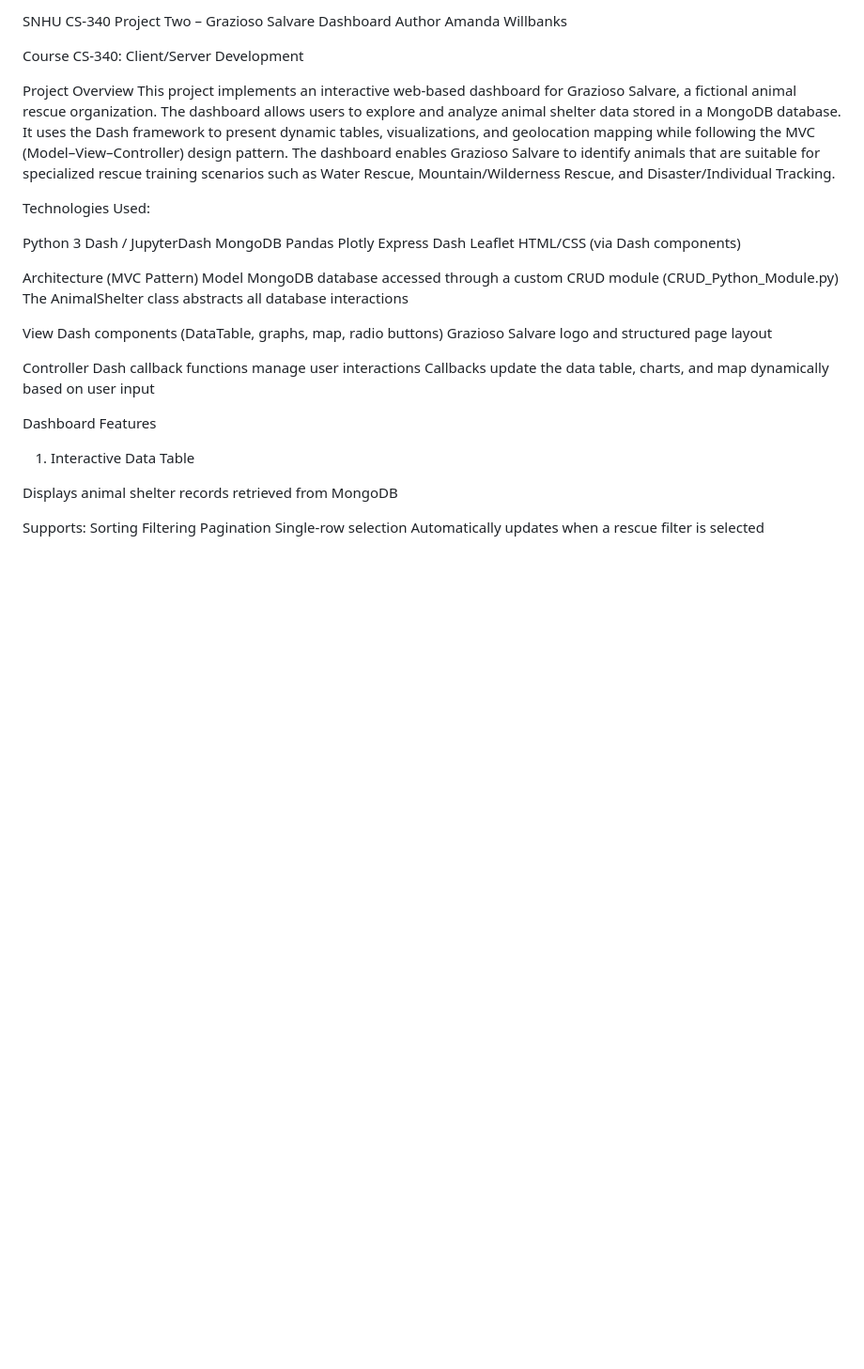
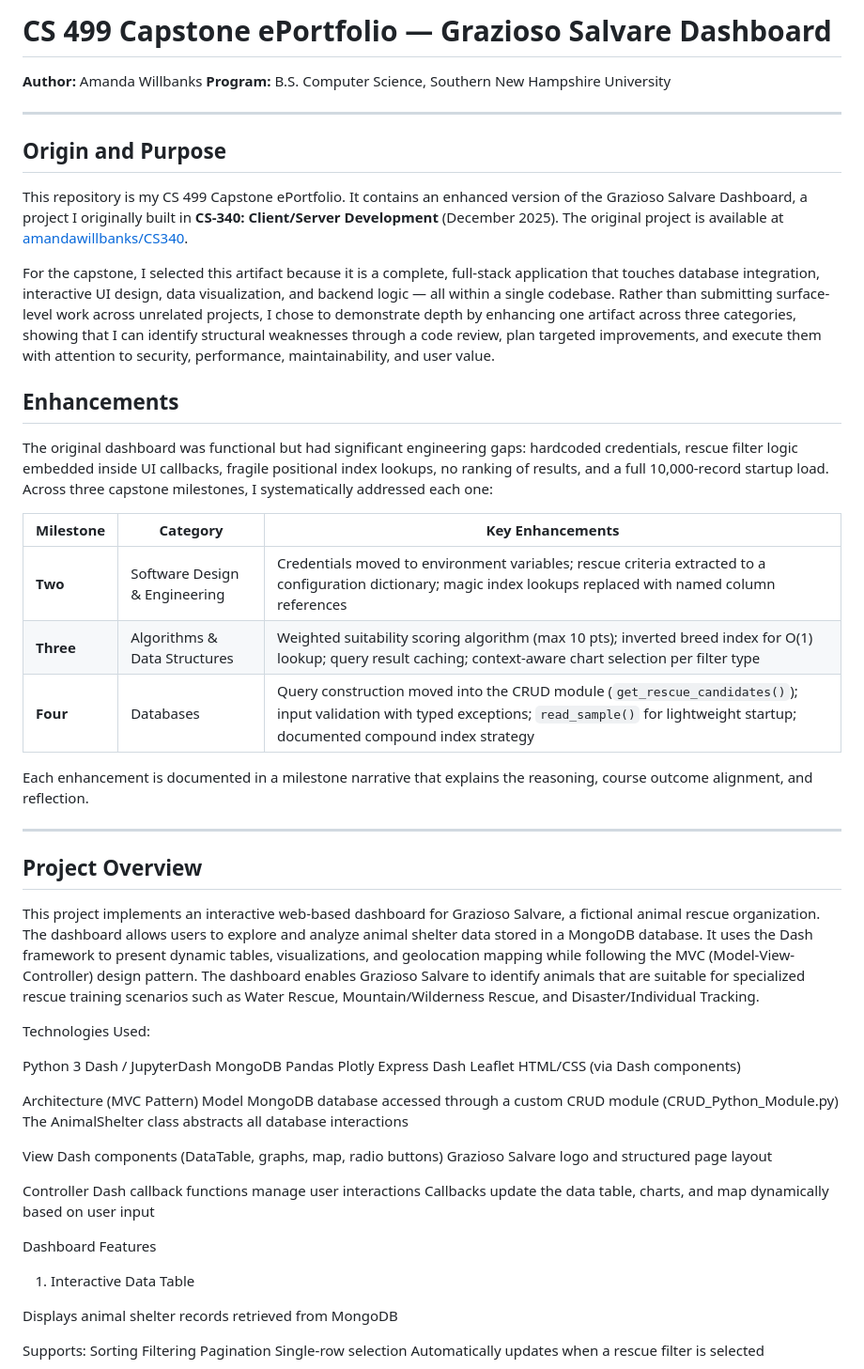
Before and after one commit to amandawillbanks/CS499-Capstone-ePortfolio, a Markdown page: README.md, the part around the change. Shown at 94% size. Drawn GitHub-style; blank space fills up the shorter version.

Commit message:
Update README as capstone ePortfolio introduction
Add origin context, link to original CS-340 repo, and summarize
the three milestone enhancements in a table.

```diff
--- a/README.md
+++ b/README.md
@@ -1,12 +1,33 @@
-SNHU CS-340 Project Two – Grazioso Salvare Dashboard
-Author
-Amanda Willbanks
+# CS 499 Capstone ePortfolio — Grazioso Salvare Dashboard
 
-Course
-CS-340: Client/Server Development
+**Author:** Amanda Willbanks
+**Program:** B.S. Computer Science, Southern New Hampshire University
 
-Project Overview
-This project implements an interactive web-based dashboard for Grazioso Salvare, a fictional animal rescue organization. The dashboard allows users to explore and analyze animal shelter data stored in a MongoDB database. It uses the Dash framework to present dynamic tables, visualizations, and geolocation mapping while following the MVC (Model–View–Controller) design pattern.
+---
+
+## Origin and Purpose
+
+This repository is my CS 499 Capstone ePortfolio. It contains an enhanced version of the Grazioso Salvare Dashboard, a project I originally built in **CS-340: Client/Server Development** (December 2025). The original project is available at [amandawillbanks/CS340](https://github.com/amandawillbanks/CS340).
+
+For the capstone, I selected this artifact because it is a complete, full-stack application that touches database integration, interactive UI design, data visualization, and backend logic — all within a single codebase. Rather than submitting surface-level work across unrelated projects, I chose to demonstrate depth by enhancing one artifact across three categories, showing that I can identify structural weaknesses through a code review, plan targeted improvements, and execute them with attention to security, performance, maintainability, and user value.
+
+## Enhancements
+
+The original dashboard was functional but had significant engineering gaps: hardcoded credentials, rescue filter logic embedded inside UI callbacks, fragile positional index lookups, no ranking of results, and a full 10,000-record startup load. Across three capstone milestones, I systematically addressed each one:
+
+| Milestone | Category | Key Enhancements |
+|---|---|---|
+| **Two** | Software Design & Engineering | Credentials moved to environment variables; rescue criteria extracted to a configuration dictionary; magic index lookups replaced with named column references |
+| **Three** | Algorithms & Data Structures | Weighted suitability scoring algorithm (max 10 pts); inverted breed index for O(1) lookup; query result caching; context-aware chart selection per filter type |
+| **Four** | Databases | Query construction moved into the CRUD module (`get_rescue_candidates()`); input validation with typed exceptions; `read_sample()` for lightweight startup; documented compound index strategy |
+
+Each enhancement is documented in a milestone narrative that explains the reasoning, course outcome alignment, and reflection.
+
+---
+
+## Project Overview
+
+This project implements an interactive web-based dashboard for Grazioso Salvare, a fictional animal rescue organization. The dashboard allows users to explore and analyze animal shelter data stored in a MongoDB database. It uses the Dash framework to present dynamic tables, visualizations, and geolocation mapping while following the MVC (Model-View-Controller) design pattern.
 The dashboard enables Grazioso Salvare to identify animals that are suitable for specialized rescue training scenarios such as Water Rescue, Mountain/Wilderness Rescue, and Disaster/Individual Tracking.
 
 Technologies Used:
```
